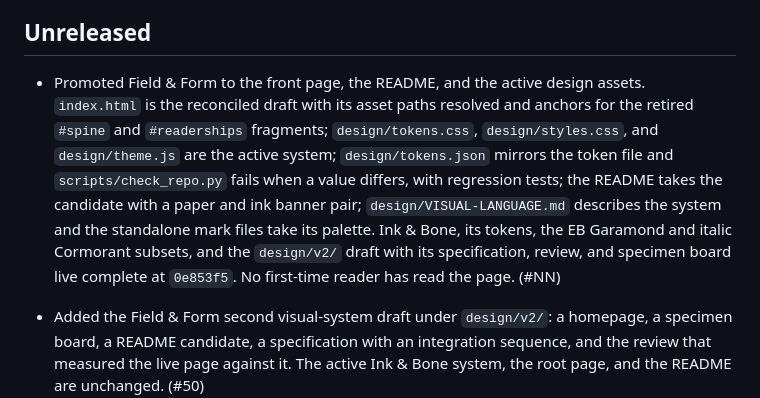
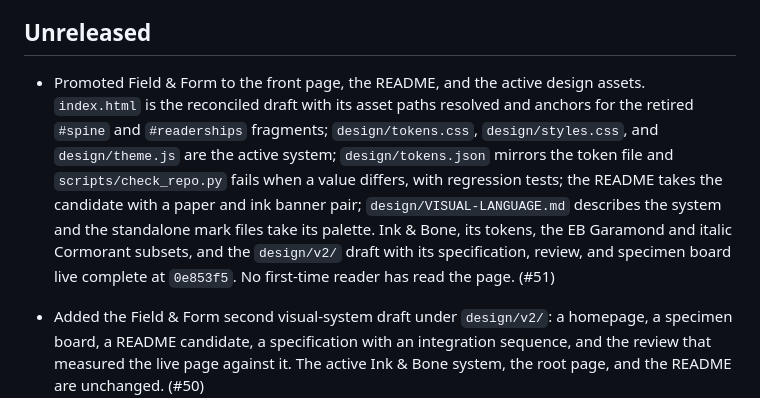
Before and after one commit to risaac09/pureland-fork-kit, a Markdown page: CHANGELOG.md, the part around the change. GitHub-like rendering.

Commit message:
Name pull request #51 in the changelog
Replace the (#NN) placeholder with the pull request number.

Co-Authored-By: Claude Fable 5.1 <noreply@anthropic.com>

```diff
--- a/CHANGELOG.md
+++ b/CHANGELOG.md
@@ -4,7 +4,7 @@ Entries name the change and the pull request. The reasoning behind a change live
 
 ## Unreleased
 
-- Promoted Field & Form to the front page, the README, and the active design assets. `index.html` is the reconciled draft with its asset paths resolved and anchors for the retired `#spine` and `#readerships` fragments; `design/tokens.css`, `design/styles.css`, and `design/theme.js` are the active system; `design/tokens.json` mirrors the token file and `scripts/check_repo.py` fails when a value differs, with regression tests; the README takes the candidate with a paper and ink banner pair; `design/VISUAL-LANGUAGE.md` describes the system and the standalone mark files take its palette. Ink & Bone, its tokens, the EB Garamond and italic Cormorant subsets, and the `design/v2/` draft with its specification, review, and specimen board live complete at `0e853f5`. No first-time reader has read the page. (#NN)
+- Promoted Field & Form to the front page, the README, and the active design assets. `index.html` is the reconciled draft with its asset paths resolved and anchors for the retired `#spine` and `#readerships` fragments; `design/tokens.css`, `design/styles.css`, and `design/theme.js` are the active system; `design/tokens.json` mirrors the token file and `scripts/check_repo.py` fails when a value differs, with regression tests; the README takes the candidate with a paper and ink banner pair; `design/VISUAL-LANGUAGE.md` describes the system and the standalone mark files take its palette. Ink & Bone, its tokens, the EB Garamond and italic Cormorant subsets, and the `design/v2/` draft with its specification, review, and specimen board live complete at `0e853f5`. No first-time reader has read the page. (#51)
 
 - Added the Field & Form second visual-system draft under `design/v2/`: a homepage, a specimen board, a README candidate, a specification with an integration sequence, and the review that measured the live page against it. The active Ink & Bone system, the root page, and the README are unchanged. (#50)
 
```
